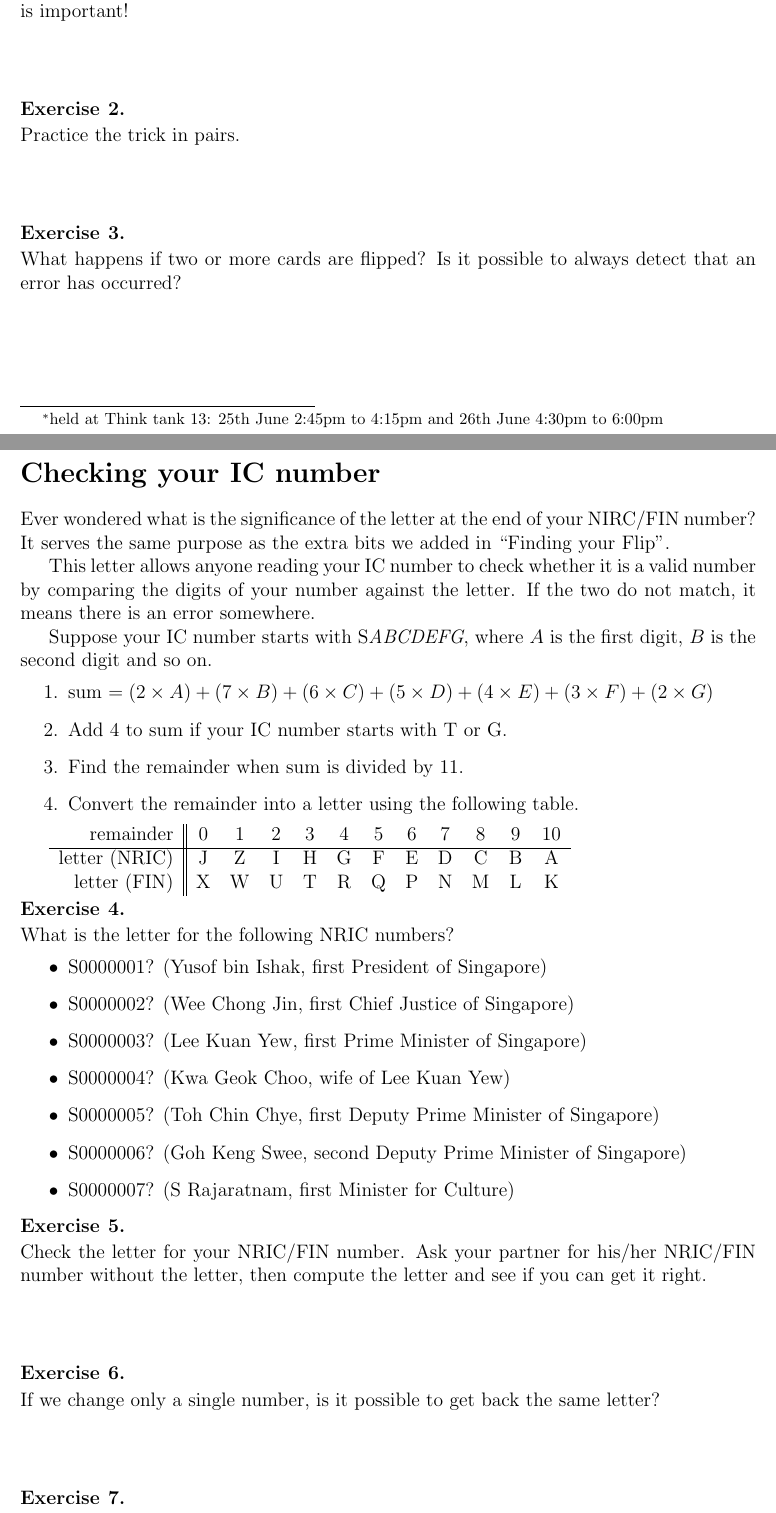
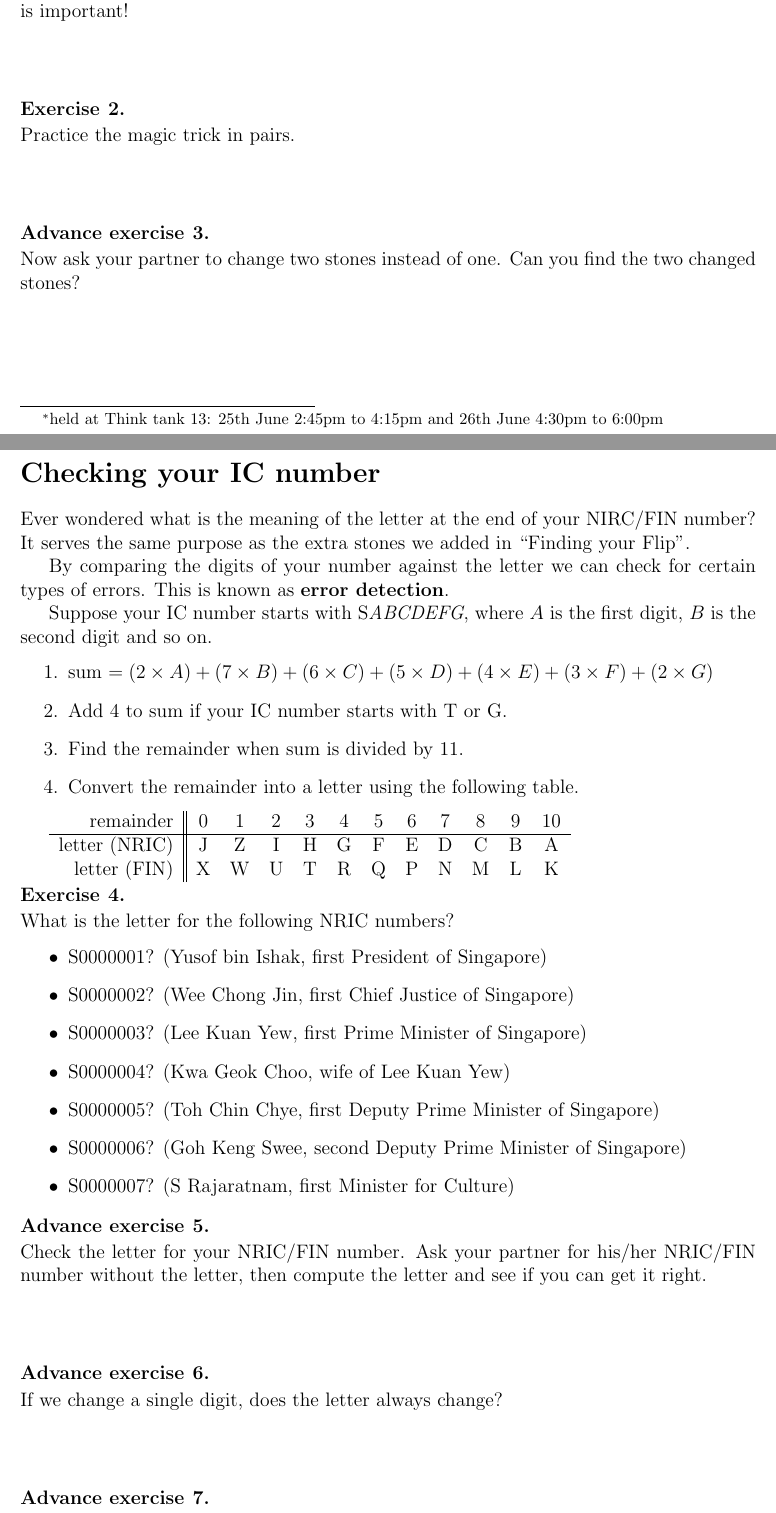
Before and after one commit to melvinzhang/computational-thinkerers, a LaTeX document (finding-your-flip/worksheet.tex): two parts of pages 1 and 2 of 2, joined at a grey line, cut so that both start at the same text. Compiled offline with pdfLaTeX.

Commit message:
add in solutions and shortened sentences

```diff
--- a/finding-your-flip/worksheet.tex
+++ b/finding-your-flip/worksheet.tex
@@ -41,29 +43,34 @@ it without knowing where is the error.
 \end{enumerate}
 
 \begin{question}[skip-below=3\baselineskip]
-How can we figure out which stone was changed? Hint: the additional
-column and row is important!
+How can we figure out which stone was changed? Hint: the additional column and row is important!
+\end{question}
+\begin{solution}
+The additional row/column is setup so that each row/column as a even number of black stones.
+When a stone is changed, the row and column will have an odd number of black stones.
+From the odd row and odd column, we can identify the exact stone that changed.
+\end{solution}
+
+\begin{question}[skip-below=3\baselineskip]
+Practice the magic trick in pairs.
 \end{question}
 
-\begin{question}[skip-below=3\baselineskip]
-Practice the trick in pairs.
+\begin{question}[skip-below=3\baselineskip,name=Advance exercise]
+Now ask your partner to change two stones instead of one. Can you find the two changed stones?
 \end{question}
-
-\begin{question}[skip-below=3\baselineskip]
-What happens if two or more cards are flipped? Is it possible to always detect
-that an error has occurred?
-\end{question}
-
+\begin{solution}
+No, we can detect the error but we cannot fix it. We can detect the error as
+there is at least one odd row or odd column.
+\end{solution}
 
 \newpage
 \section*{Checking your IC number}
-Ever wondered what is the significance of the letter at the end of your NIRC/FIN
-number? It serves the same purpose as the extra bits we added in
+Ever wondered what is the meaning of the letter at the end of your NIRC/FIN
+number? It serves the same purpose as the extra stones we added in
 ``Finding your Flip''.
 
-This letter allows anyone reading your IC number to check
-whether it is a valid number by comparing the digits of your number against the
-letter. If the two do not match, it means there is an error somewhere.
+By comparing the digits of your number against the letter we can check for
+certain types of errors. This is known as \textbf{error detection}.
 
 Suppose your IC number starts with S\emph{ABCDEFG}, where $A$ is the first
 digit, $B$ is the second digit and so on.
@@ -103,27 +110,29 @@ What is the letter for the following NRIC numbers?
 I, G, E, C, A, Z, H
 \end{solution}
 
-\begin{question}[skip-below=3\baselineskip]
+\begin{question}[skip-below=3\baselineskip,name=Advance exercise]
 Check the letter for your NRIC/FIN number. Ask your partner for
 his/her NRIC/FIN number without the letter, then compute
 the letter and see if you can get it right.
 \end{question}
 
-\begin{question}[skip-below=3\baselineskip]
-If we change only a single number, is it possible to get back the same letter?
+\begin{question}[skip-below=3\baselineskip,name=Advance exercise]
+If we change a single digit, does the letter always change?
 \end{question}
 
 \begin{solution}
-No.
+Yes! This means we can always detect an error when one of the digits is wrong.
+The letter is based on the remainder and the remainder will always change as the
+weights (2,7,6,5,4,3,2) do not have a common factor with 11.
 \end{solution}
 
-\begin{question}[skip-below=3\baselineskip]
-If we are allowed to change \emph{two} digits, is it possible to get back the
-same letter?
+\begin{question}[skip-below=3\baselineskip,name=Advance exercise]
+If we change \emph{two} digits, does the letter always change?
 \end{question}
 
 \begin{solution}
-Yes. For example, swapping the first and last digit.
+No. For example, swapping the first and last digit does not change the latter,
+i.e. S0000001I and S1000000I are both valid IC numbers
 \end{solution}
 
 \end{document}
```
Also changed, not shown: finding-your-flip/worksheet.tex (6 more changed lines).
